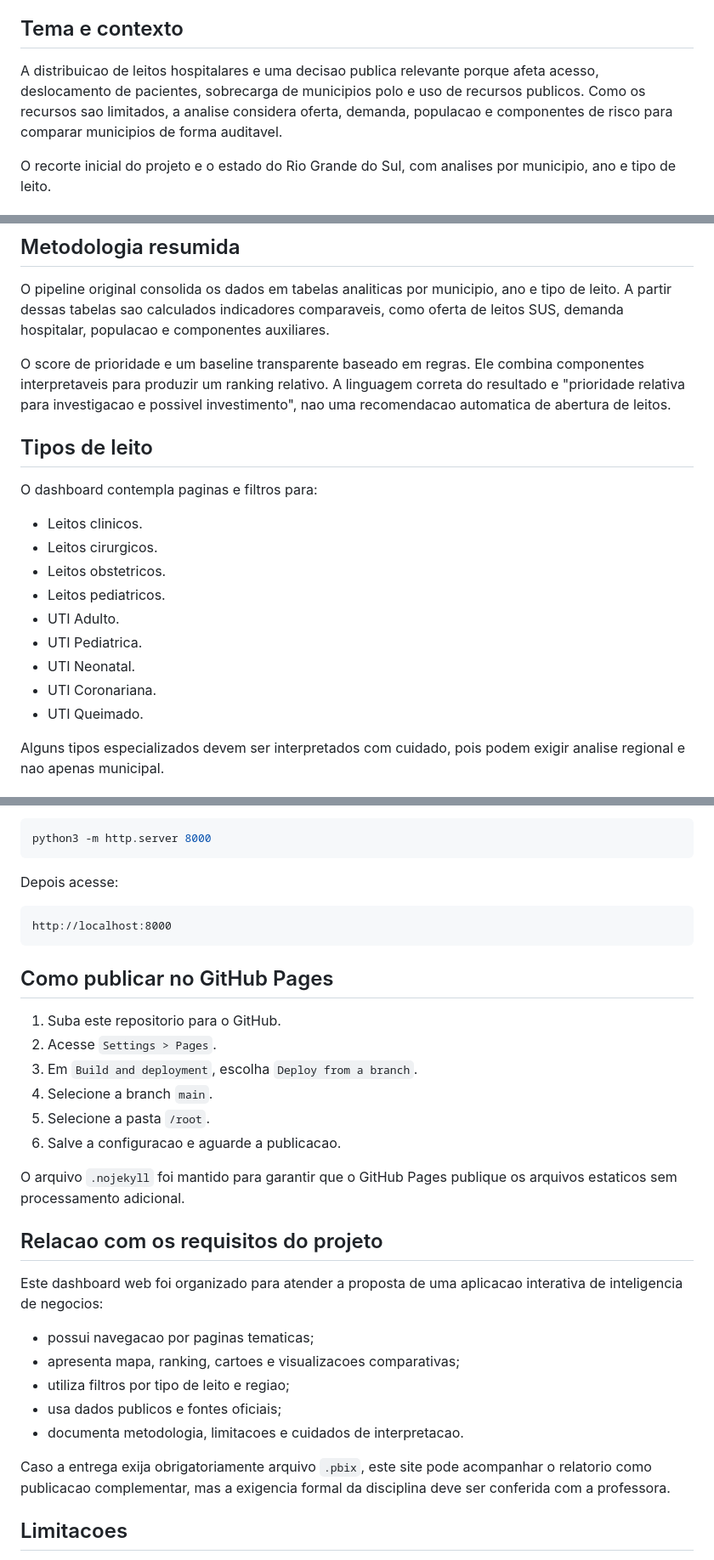
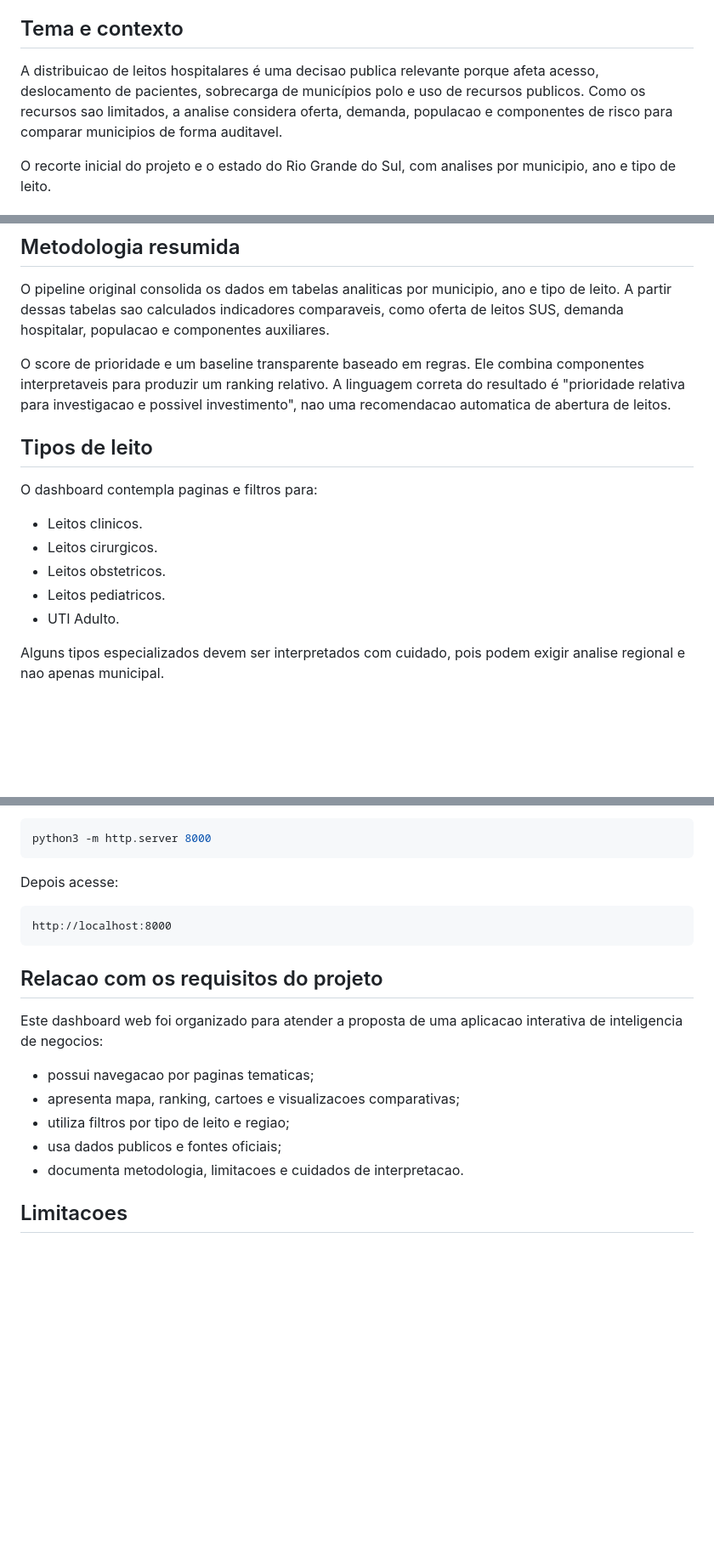
Before and after one commit to LucasBerr/Prioriza-leitos, a Markdown page: README.md, 3 parts joined by grey strips. Shown at 85% size. Rendered like a GitHub page; blank space fills up the shorter version.

Commit message:
Tirando inconsistências da IA do README.md
Tirando inconsistências da IA

````diff
--- a/README.md
+++ b/README.md
@@ -21,7 +21,7 @@ A aplicacao nao substitui decisoes tecnicas do SUS. O resultado deve ser interpr
 
 ## Tema e contexto
 
-A distribuicao de leitos hospitalares e uma decisao publica relevante porque afeta acesso, deslocamento de pacientes, sobrecarga de municipios polo e uso de recursos publicos. Como os recursos sao limitados, a analise considera oferta, demanda, populacao e componentes de risco para comparar municipios de forma auditavel.
+A distribuicao de leitos hospitalares é uma decisao publica relevante porque afeta acesso, deslocamento de pacientes, sobrecarga de municípios polo e uso de recursos publicos. Como os recursos sao limitados, a analise considera oferta, demanda, populacao e componentes de risco para comparar municipios de forma auditavel.
 
 O recorte inicial do projeto e o estado do Rio Grande do Sul, com analises por municipio, ano e tipo de leito.
 
@@ -50,7 +50,7 @@ Os dados brutos e intermediarios nao fazem parte deste repositorio de publicacao
 
 O pipeline original consolida os dados em tabelas analiticas por municipio, ano e tipo de leito. A partir dessas tabelas sao calculados indicadores comparaveis, como oferta de leitos SUS, demanda hospitalar, populacao e componentes auxiliares.
 
-O score de prioridade e um baseline transparente baseado em regras. Ele combina componentes interpretaveis para produzir um ranking relativo. A linguagem correta do resultado e "prioridade relativa para investigacao e possivel investimento", nao uma recomendacao automatica de abertura de leitos.
+O score de prioridade e um baseline transparente baseado em regras. Ele combina componentes interpretaveis para produzir um ranking relativo. A linguagem correta do resultado é "prioridade relativa para investigacao e possivel investimento", nao uma recomendacao automatica de abertura de leitos.
 
 ## Tipos de leito
 
@@ -61,10 +61,6 @@ O dashboard contempla paginas e filtros para:
 - Leitos obstetricos.
 - Leitos pediatricos.
 - UTI Adulto.
-- UTI Pediatrica.
-- UTI Neonatal.
-- UTI Coronariana.
-- UTI Queimado.
 
 Alguns tipos especializados devem ser interpretados com cuidado, pois podem exigir analise regional e nao apenas municipal.
 
@@ -101,17 +97,6 @@ Depois acesse:
 http://localhost:8000
 ```
 
-## Como publicar no GitHub Pages
-
-1. Suba este repositorio para o GitHub.
-2. Acesse `Settings > Pages`.
-3. Em `Build and deployment`, escolha `Deploy from a branch`.
-4. Selecione a branch `main`.
-5. Selecione a pasta `/root`.
-6. Salve a configuracao e aguarde a publicacao.
-
-O arquivo `.nojekyll` foi mantido para garantir que o GitHub Pages publique os arquivos estaticos sem processamento adicional.
-
 ## Relacao com os requisitos do projeto
 
 Este dashboard web foi organizado para atender a proposta de uma aplicacao interativa de inteligencia de negocios:
@@ -122,8 +107,6 @@ Este dashboard web foi organizado para atender a proposta de uma aplicacao inter
 - usa dados publicos e fontes oficiais;
 - documenta metodologia, limitacoes e cuidados de interpretacao.
 
-Caso a entrega exija obrigatoriamente arquivo `.pbix`, este site pode acompanhar o relatorio como publicacao complementar, mas a exigencia formal da disciplina deve ser conferida com a professora.
-
 ## Limitacoes
 
 - O score e relativo e depende das regras metodologicas definidas.
````
